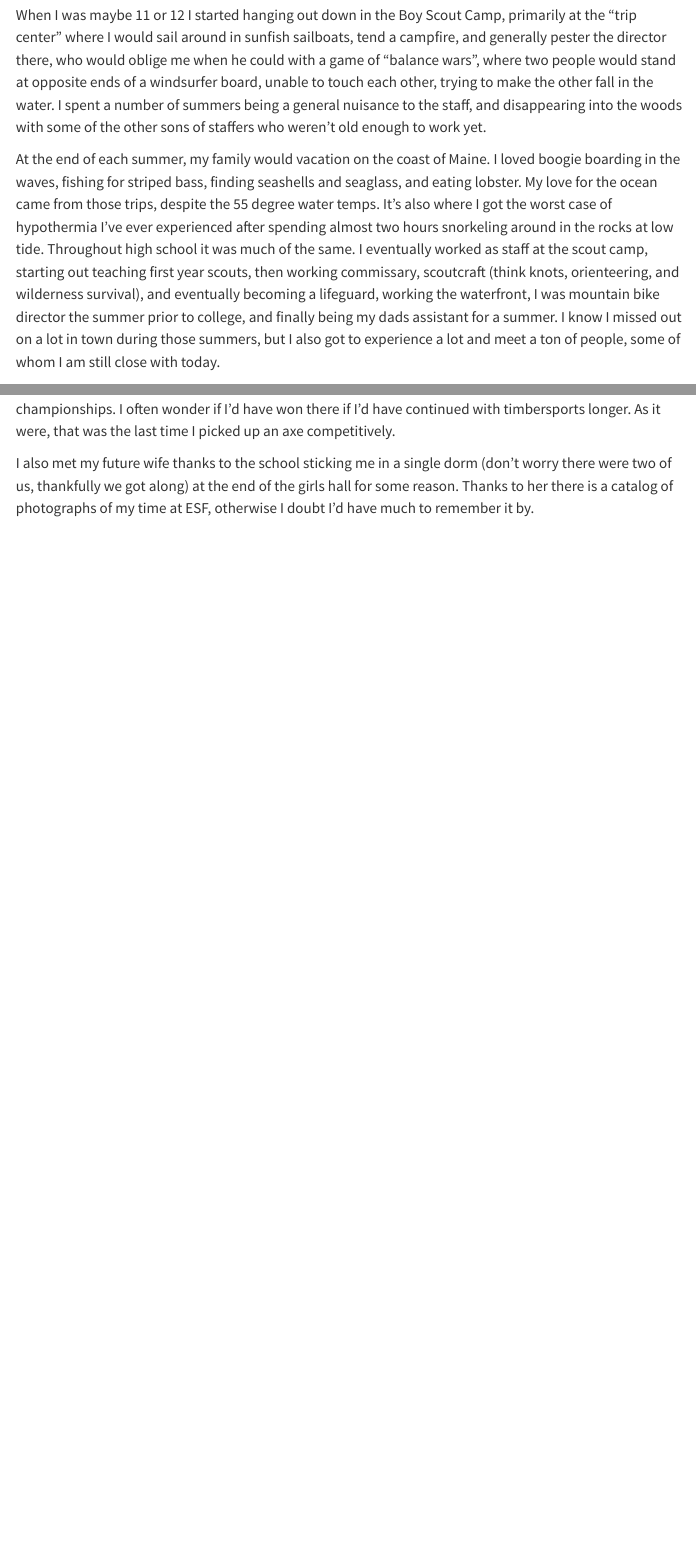
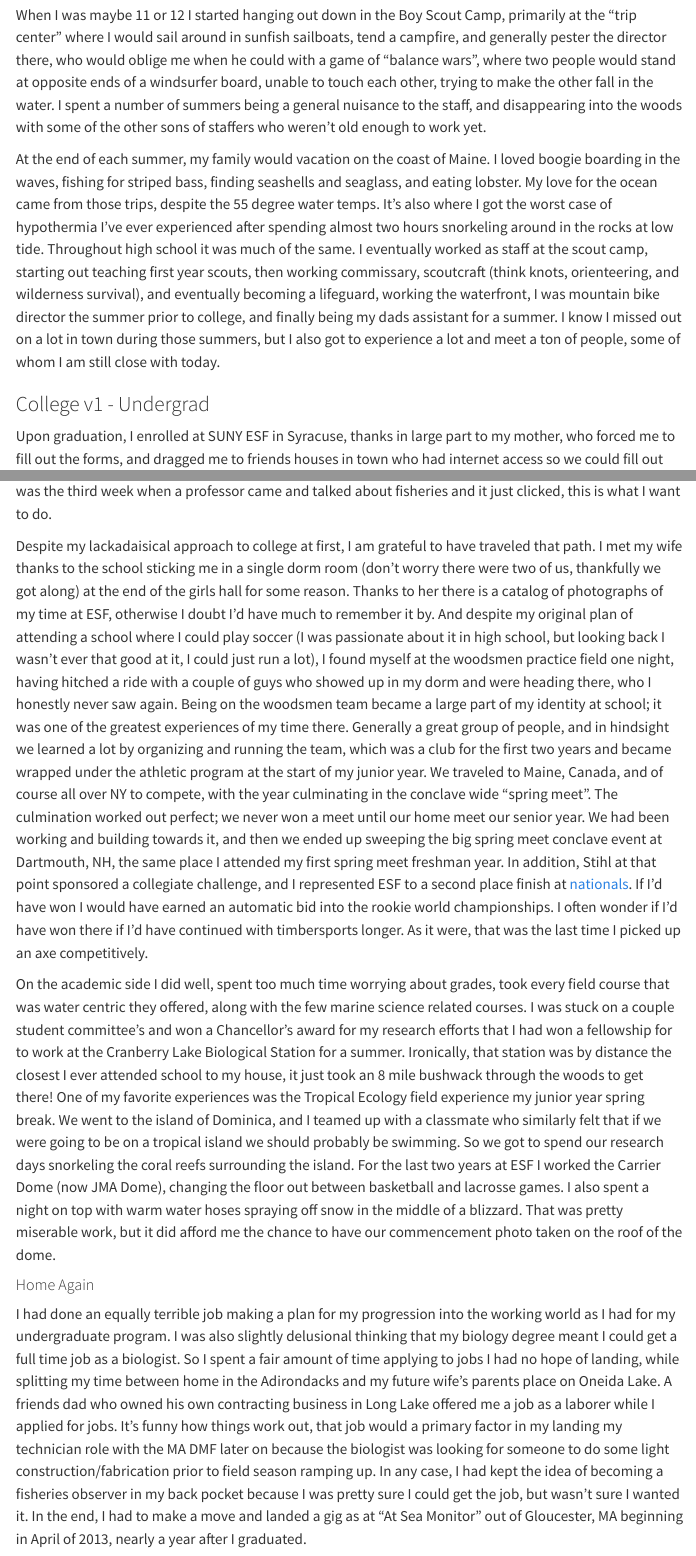
Before and after one commit to andrews518/andrews518.github.io, a Quarto document (mystory.qmd): the page in a window 1100 px wide, from 940 px down, and a second part further down, joined at a grey line. Rendered offline with R 4.5, knitr and Pandoc in place of Quarto, with nearby package versions; menus at the side of the page are left out.

Commit message:
add stories

```diff
--- a/mystory.qmd
+++ b/mystory.qmd
@@ -14,10 +14,14 @@ When I was maybe 11 or 12 I started hanging out down in the Boy Scout Camp, prim
 
 At the end of each summer, my family would vacation on the coast of Maine. I loved boogie boarding in the waves, fishing for striped bass, finding seashells and seaglass, and eating lobster. My love for the ocean came from those trips, despite the 55 degree water temps. It's also where I got the worst case of hypothermia I've ever experienced after spending almost two hours snorkeling around in the rocks at low tide. Throughout high school it was much of the same. I eventually worked as staff at the scout camp, starting out teaching first year scouts, then working commissary, scoutcraft (think knots, orienteering, and wilderness survival), and eventually becoming a lifeguard, working the waterfront, I was mountain bike director the summer prior to college, and finally being my dads assistant for a summer. I know I missed out on a lot in town during those summers, but I also got to experience a lot and meet a ton of people, some of whom I am still close with today.
 
-### College v1
+### College v1 - Undergrad
 
 Upon graduation, I enrolled at SUNY ESF in Syracuse, thanks in large part to my mother, who forced me to fill out the forms, and dragged me to friends houses in town who had internet access so we could fill out financial aid forms and the like. I actually never wanted to go to college, but also didn't have a real conviction towards any particular career path. So off to Syracuse, starting undeclared at ESF in the fall of 2008, which was a rare thing at a school with pretty specialized majors. They told me I had to decide by the end of the fall term or I probably wouldn't be able to graduate on time. Since I was undeclared I got to choose a freshman seminar to attend instead of the program specific one that majors take, and I chose the Environmental Science seminar since they had a different professor come in to talk each week. I think it was the third week when a professor came and talked about fisheries and it just clicked, this is what I want to do.
 
-Despite my lackadaisical approach to college at first, I am grateful to have traveled that path. And despite my original plan of attending a school where I could play soccer (I was passionate about it in high school, but looking back I wasn't ever that good at it, I could just run a lot), I found myself at the woodsmen practice field one night, having hitched a ride with a couple of guys who showed up in my dorm and were heading there, who I honestly never saw again. Being on the woodsmen team became a large part of my identity at school; it was one of the greatest experiences of my time there. Generally a great group of people, and in hindsight we learned a lot by organizing and running the team, which was a club for the first two years and became wrapped under the athletic program at the start of my junior year. We traveled to Maine, Canada, and of course all over NY to compete, with the year culminating in the conclave wide "spring meet". The culmination worked out perfect; we never won a meet until our home meet our senior year. We had been working and building towards it, and then we ended up sweeping the big spring meet conclave event at Dartmouth, NH, the same place I attended my first spring meet freshman year. In addition, Stihl at that point sponsored a collegiate challenge, and I represented ESF to a second place finish at [nationals](https://www.youtube.com/watch?v=m-mSvWBxqUo). If I'd have won I would have earned an automatic bid into the rookie world championships. I often wonder if I'd have won there if I'd have continued with timbersports longer. As it were, that was the last time I picked up an axe competitively.
+Despite my lackadaisical approach to college at first, I am grateful to have traveled that path. I met my wife thanks to the school sticking me in a single dorm room (don't worry there were two of us, thankfully we got along) at the end of the girls hall for some reason. Thanks to her there is a catalog of photographs of my time at ESF, otherwise I doubt I'd have much to remember it by. And despite my original plan of attending a school where I could play soccer (I was passionate about it in high school, but looking back I wasn't ever that good at it, I could just run a lot), I found myself at the woodsmen practice field one night, having hitched a ride with a couple of guys who showed up in my dorm and were heading there, who I honestly never saw again. Being on the woodsmen team became a large part of my identity at school; it was one of the greatest experiences of my time there. Generally a great group of people, and in hindsight we learned a lot by organizing and running the team, which was a club for the first two years and became wrapped under the athletic program at the start of my junior year. We traveled to Maine, Canada, and of course all over NY to compete, with the year culminating in the conclave wide "spring meet". The culmination worked out perfect; we never won a meet until our home meet our senior year. We had been working and building towards it, and then we ended up sweeping the big spring meet conclave event at Dartmouth, NH, the same place I attended my first spring meet freshman year. In addition, Stihl at that point sponsored a collegiate challenge, and I represented ESF to a second place finish at [nationals](https://www.youtube.com/watch?v=m-mSvWBxqUo). If I'd have won I would have earned an automatic bid into the rookie world championships. I often wonder if I'd have won there if I'd have continued with timbersports longer. As it were, that was the last time I picked up an axe competitively.
 
-I also met my future wife thanks to the school sticking me in a single dorm (don't worry there were two of us, thankfully we got along) at the end of the girls hall for some reason. Thanks to her there is a catalog of photographs of my time at ESF, otherwise I doubt I'd have much to remember it by.
+On the academic side I did well, spent too much time worrying about grades, took every field course that was water centric they offered, along with the few marine science related courses. I was stuck on a couple student committee's and won a Chancellor's award for my research efforts that I had won a fellowship for to work at the Cranberry Lake Biological Station for a summer. Ironically, that station was by distance the closest I ever attended school to my house, it just took an 8 mile bushwack through the woods to get there! One of my favorite experiences was the Tropical Ecology field experience my junior year spring break. We went to the island of Dominica, and I teamed up with a classmate who similarly felt that if we were going to be on a tropical island we should probably be swimming. So we got to spend our research days snorkeling the coral reefs surrounding the island. For the last two years at ESF I worked the Carrier Dome (now JMA Dome), changing the floor out between basketball and lacrosse games. I also spent a night on top with warm water hoses spraying off snow in the middle of a blizzard. That was pretty miserable work, but it did afford me the chance to have our commencement photo taken on the roof of the dome.
+
+#### Home Again
+
+I had done an equally terrible job making a plan for my progression into the working world as I had for my undergraduate program. I was also slightly delusional thinking that my biology degree meant I could get a full time job as a biologist. So I spent a fair amount of time applying to jobs I had no hope of landing, while splitting my time between home in the Adirondacks and my future wife's parents place on Oneida Lake. A friends dad who owned his own contracting business in Long Lake offered me a job as a laborer while I applied for jobs. It's funny how things work out, that job would a primary factor in my landing my technician role with the MA DMF later on because the biologist was looking for someone to do some light construction/fabrication prior to field season ramping up. In any case, I had kept the idea of becoming a fisheries observer in my back pocket because I was pretty sure I could get the job, but wasn't sure I wanted it. In the end, I had to make a move and landed a gig as at "At Sea Monitor" out of Gloucester, MA beginning in April of 2013, nearly a year after I graduated.
```
